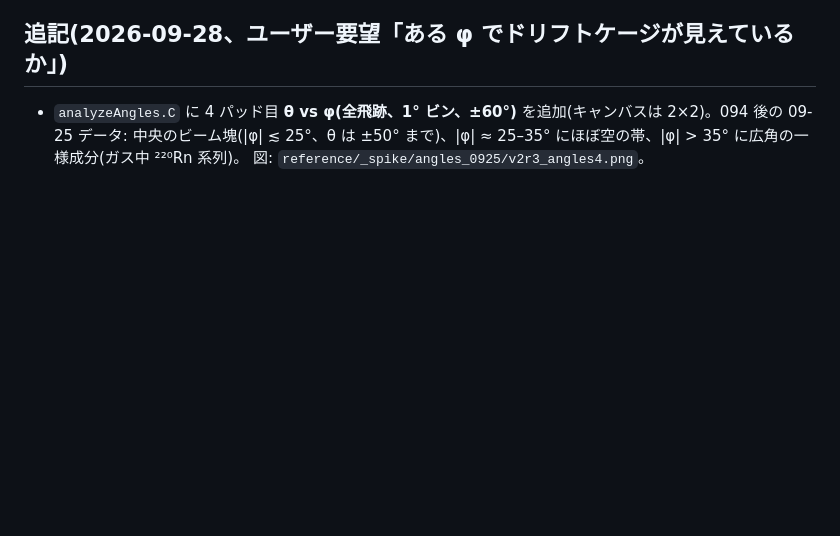
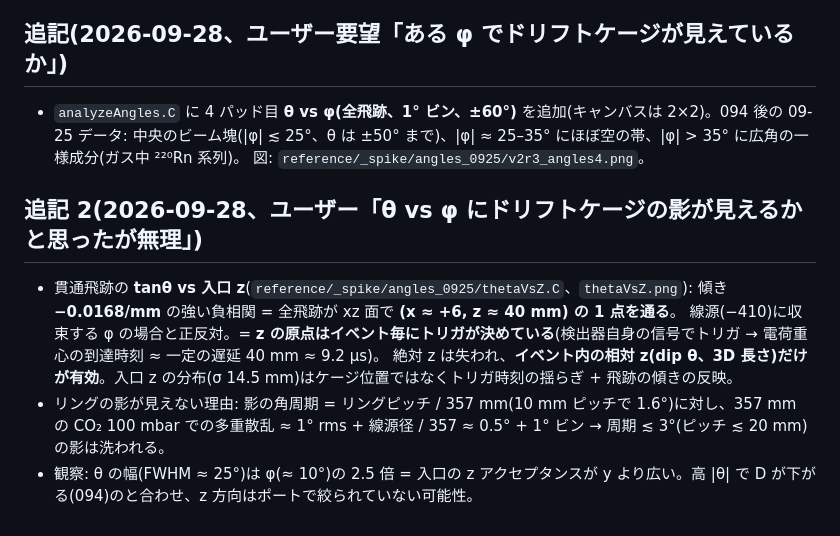
Before and after one commit to aogaki/tpcdaq-rs, a Markdown page: TODO/archive/093_track_angles.md, the part around the change. Drawn GitHub-style; blank space fills up the shorter version.

Commit message:
093 追記 2: tanθ vs 入口 z は (x≈+6, z≈40) に収束 = z 原点はトリガ由来(絶対 z なし)、リング影が洗われる条件
Co-Authored-By: Claude Fable 5.1 <noreply@anthropic.com>

```diff
--- a/TODO/archive/093_track_angles.md
+++ b/TODO/archive/093_track_angles.md
@@ -31,3 +31,10 @@ tan(phi) = -0.0053 + 0.00289 * y  ->  source at x = -399 (D = 346 +- 7 mm from t
 ## 追記(2026-09-28、ユーザー要望「ある φ でドリフトケージが見えているか」)
 - `analyzeAngles.C` に 4 パッド目 **θ vs φ(全飛跡、1° ビン、±60°)** を追加(キャンバスは 2×2)。094 後の 09-25 データ: 中央のビーム塊(|φ| ≲ 25°、θ は ±50° まで)、|φ| ≈ 25–35° にほぼ空の帯、|φ| > 35° に広角の一様成分(ガス中 ²²⁰Rn 系列)。
   図: `reference/_spike/angles_0925/v2r3_angles4.png`。
+
+## 追記 2(2026-09-28、ユーザー「θ vs φ にドリフトケージの影が見えるかと思ったが無理」)
+- 貫通飛跡の **tanθ vs 入口 z**(`reference/_spike/angles_0925/thetaVsZ.C`、`thetaVsZ.png`): 傾き **−0.0168/mm** の強い負相関 = 全飛跡が xz 面で **(x ≈ +6, z ≈ 40 mm) の 1 点を通る**。
+  線源(−410)に収束する φ の場合と正反対。= **z の原点はイベント毎にトリガが決めている**(検出器自身の信号でトリガ → 電荷重心の到達時刻 ≈ 一定の遅延 40 mm ≈ 9.2 µs)。
+  絶対 z は失われ、**イベント内の相対 z(dip θ、3D 長さ)だけが有効**。入口 z の分布(σ 14.5 mm)はケージ位置ではなくトリガ時刻の揺らぎ + 飛跡の傾きの反映。
+- リングの影が見えない理由: 影の角周期 = リングピッチ / 357 mm(10 mm ピッチで 1.6°)に対し、357 mm の CO₂ 100 mbar での多重散乱 ≈ 1° rms + 線源径 / 357 ≈ 0.5° + 1° ビン → 周期 ≲ 3°(ピッチ ≲ 20 mm)の影は洗われる。
+- 観察: θ の幅(FWHM ≈ 25°)は φ(≈ 10°)の 2.5 倍 = 入口の z アクセプタンスが y より広い。高 |θ| で D が下がる(094)のと合わせ、z 方向はポートで絞られていない可能性。
```
